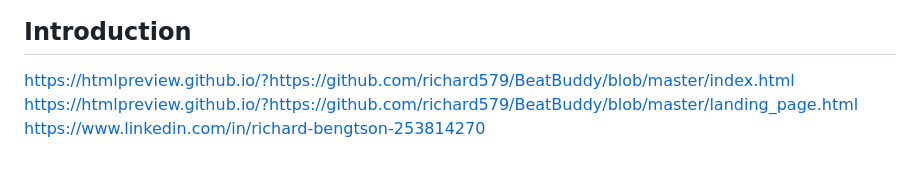
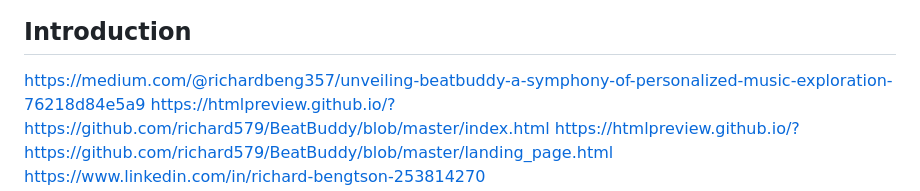
Before and after one commit to richard579/BeatBuddy, a Markdown page: README.md, the part around the change. Drawn GitHub-style.

Commit message:
Added link to blog post

```diff
--- a/README.md
+++ b/README.md
@@ -6,6 +6,7 @@ Welcome to BeatBuddy, a music recommender system designed to help users discover
 
 ## Introduction
 
+https://medium.com/@richardbeng357/unveiling-beatbuddy-a-symphony-of-personalized-music-exploration-76218d84e5a9
 https://htmlpreview.github.io/?https://github.com/richard579/BeatBuddy/blob/master/index.html
 https://htmlpreview.github.io/?https://github.com/richard579/BeatBuddy/blob/master/landing_page.html
 https://www.linkedin.com/in/richard-bengtson-253814270
```
